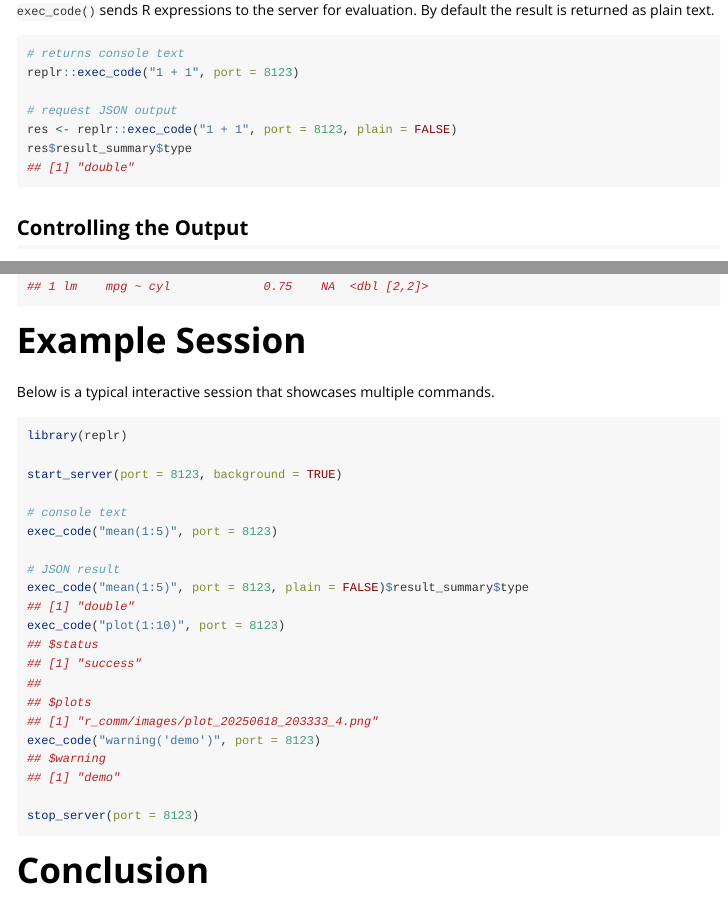
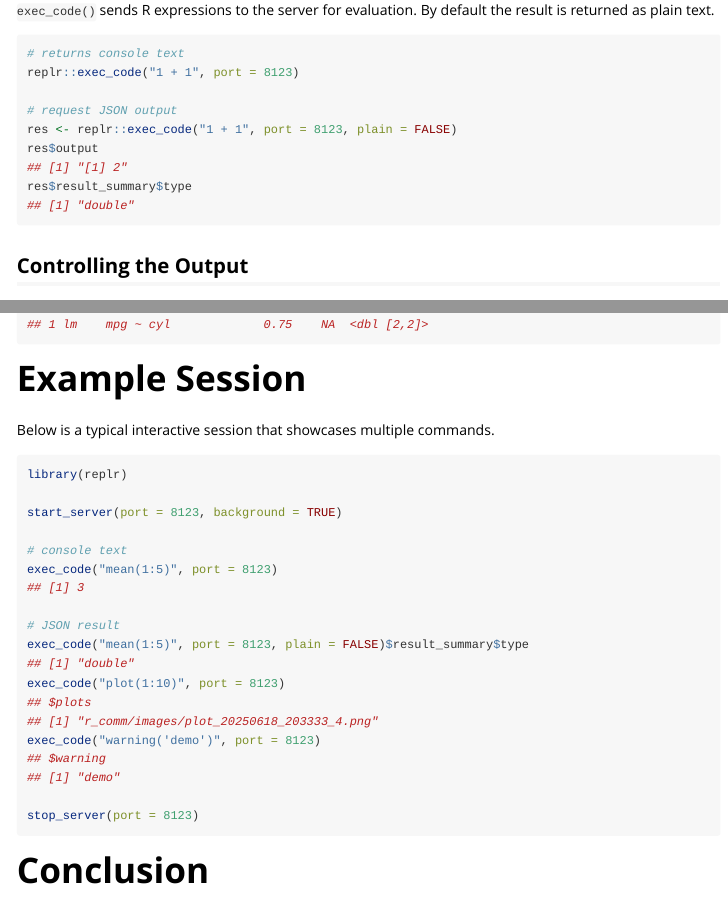
Before and after one commit to shanelindsay/replr, an R Markdown document (vignettes/replr-usage.Rmd): the page in a window 1100 px wide, from 670 px down, and a second part further down, joined at a grey line. Rendered offline with R 4.5, knitr and Pandoc, with nearby package versions.

Commit message:
Update docs for new JSON output

````diff
--- a/vignettes/replr-usage.Rmd
+++ b/vignettes/replr-usage.Rmd
@@ -52,6 +52,8 @@ replr::exec_code("1 + 1", port = 8123)
 
 # request JSON output
 res <- replr::exec_code("1 + 1", port = 8123, plain = FALSE)
+res$output
+## [1] "[1] 2"
 res$result_summary$type
 ## [1] "double"
 ```
@@ -112,14 +114,12 @@ start_server(port = 8123, background = TRUE)
 
 # console text
 exec_code("mean(1:5)", port = 8123)
+## [1] 3
 
 # JSON result
 exec_code("mean(1:5)", port = 8123, plain = FALSE)$result_summary$type
 ## [1] "double"
 exec_code("plot(1:10)", port = 8123)
-## $status
-## [1] "success"
-##
 ## $plots
 ## [1] "r_comm/images/plot_20250618_203333_4.png"
 exec_code("warning('demo')", port = 8123)
````
Also changed, not shown: vignettes/bash-cli.Rmd (+1 -2 lines), README.md.
